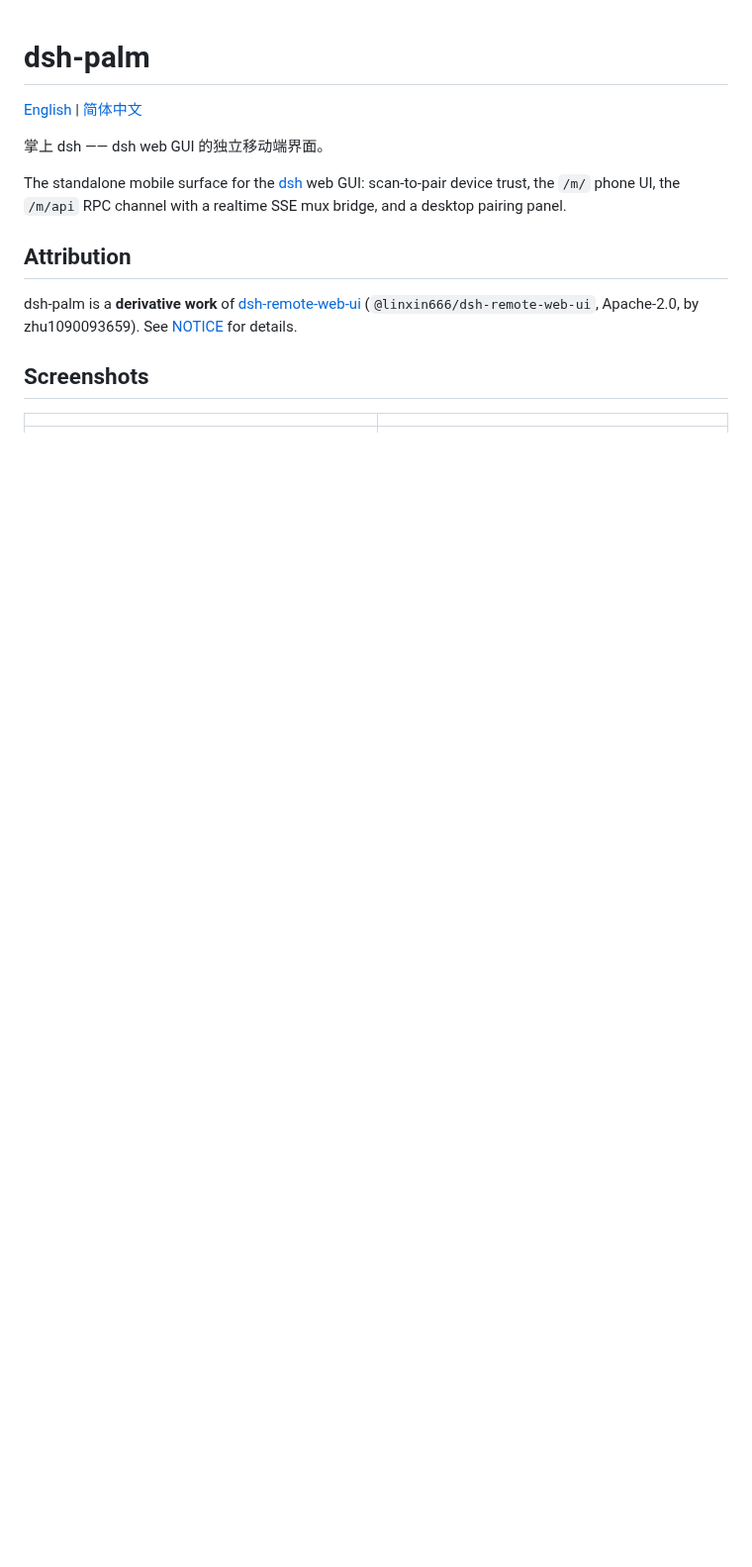
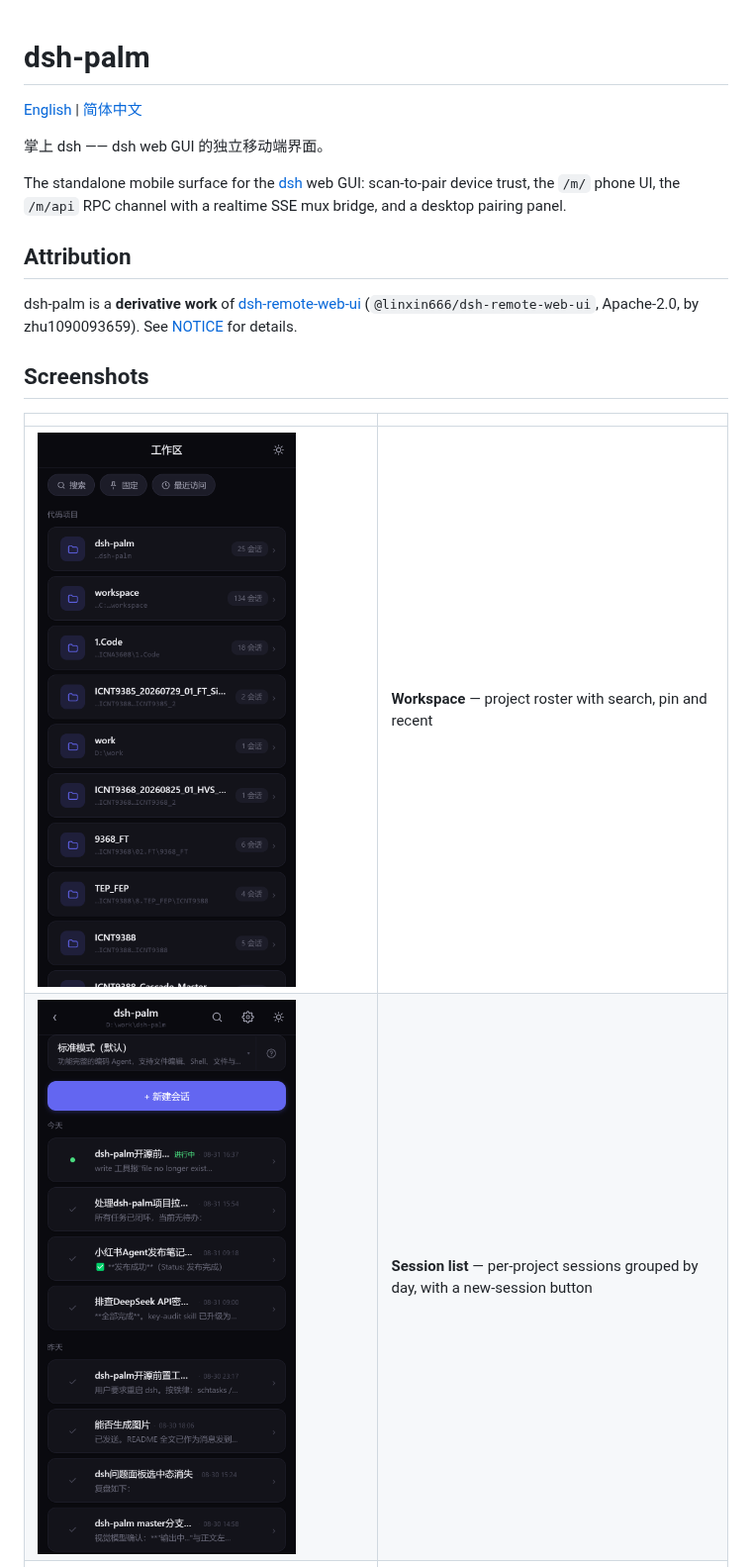
Before and after one commit to Eternalloveone/dsh-palm, a Markdown page: README.md, the part around the change. Shown at 99% size. GitHub-like rendering; pictures changed too: docs/screenshots/sessions.png (added), docs/screenshots/workspace.png (added); blank space fills up the shorter version.

```diff
--- a/README.md
+++ b/README.md
@@ -14,6 +14,8 @@ dsh-palm is a **derivative work** of [dsh-remote-web-ui](https://github.com/zhu1
 
 | | |
 |---|---|
+| ![Workspace](docs/screenshots/workspace.png) | **Workspace** — project roster with search, pin and recent |
+| ![Session list](docs/screenshots/sessions.png) | **Session list** — per-project sessions grouped by day, with a new-session button |
 | ![Chat](docs/screenshots/chat.png) | **Chat** — streaming markdown with tool tags, interactive diff cards and syntax-highlighted code blocks |
 | ![Diff cards](docs/screenshots/diff.png) | **Diff cards** — `diff` fences render as interactive cards with accept / reject actions |
 | ![Image attach](docs/screenshots/attach.png) | **Image attach** — paste or pick images, auto-compressed before send |
```
Also changed, not shown: README.zh-CN.md (+2 -0 lines).
